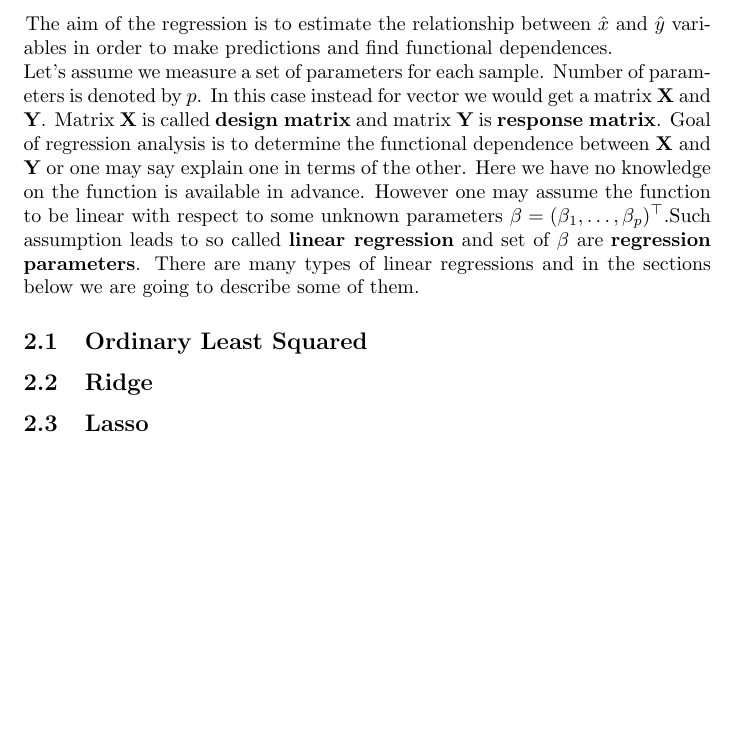
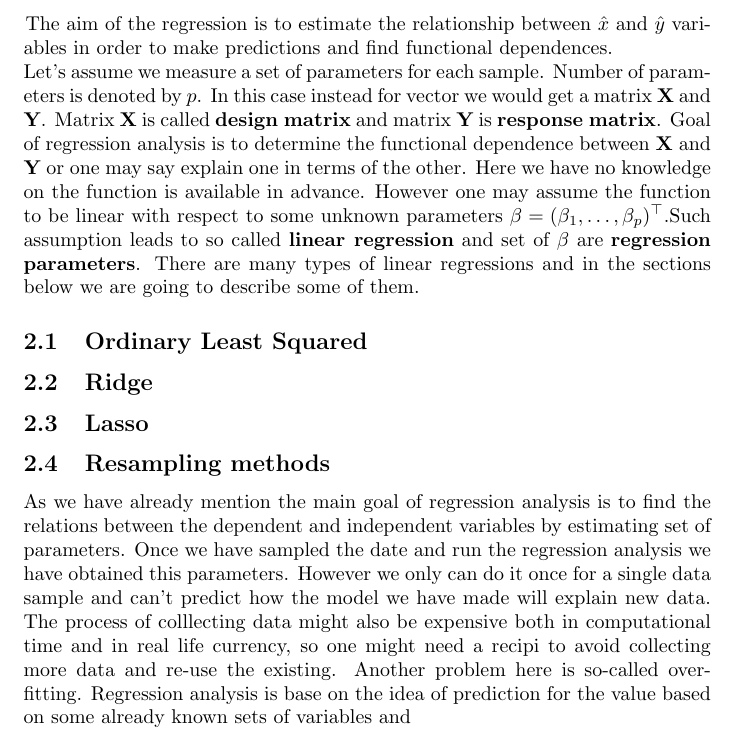
Before and after one commit to andrei-fys/fys-stk4155, a LaTeX paper (Project1ml.tex): part of page 2 of 2, cut so that both start at the same text, the shorter picture padded with empty space. Compiled offline with pdfLaTeX.

Commit message:
a bit on cv

```diff
--- a/Project1ml.tex
+++ b/Project1ml.tex
@@ -46,7 +46,7 @@ Let's assume we measure a set of parameters for each sample. Number of parameter
 
 \subsection{Lasso}
 
-
-
+\subsection{Resampling methods}
+As we have already mention the main goal of regression analysis is to find the relations between the dependent and independent variables by estimating set of parameters. Once we have sampled the date and run the regression analysis we have obtained this parameters. However we only can do it once for a single data sample and can't predict how the model we have made will explain new data. The process of colllecting data might also be expensive both in computational time and in real life currency, so one might need a recipi to avoid collecting more data and re-use the existing. Another problem here is so-called over-fitting. Regression analysis is base on the idea of prediction for the value based on some already known sets of variables and
 
 \end{document}
```
